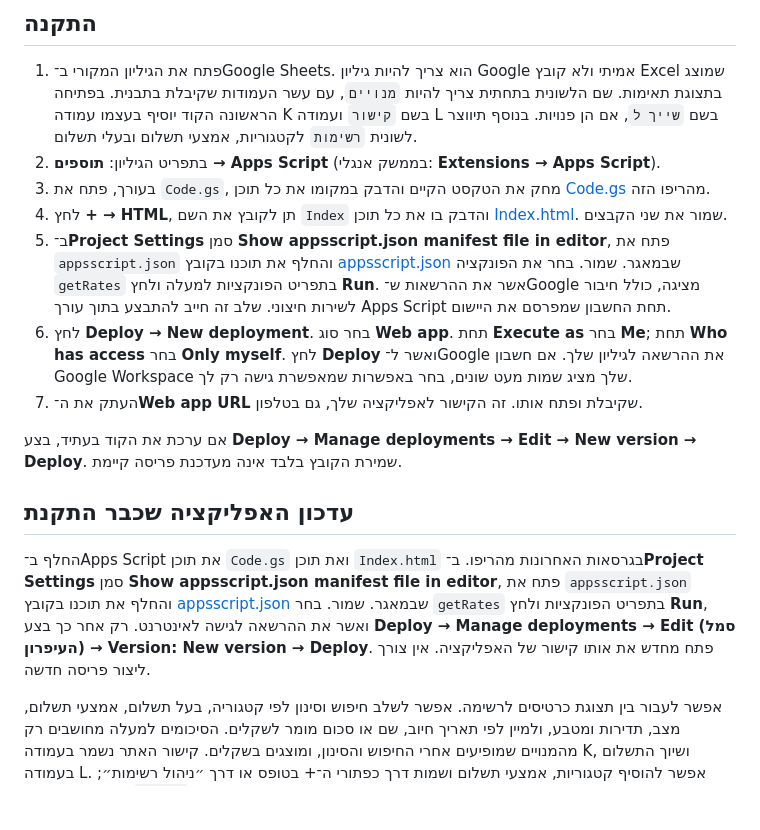
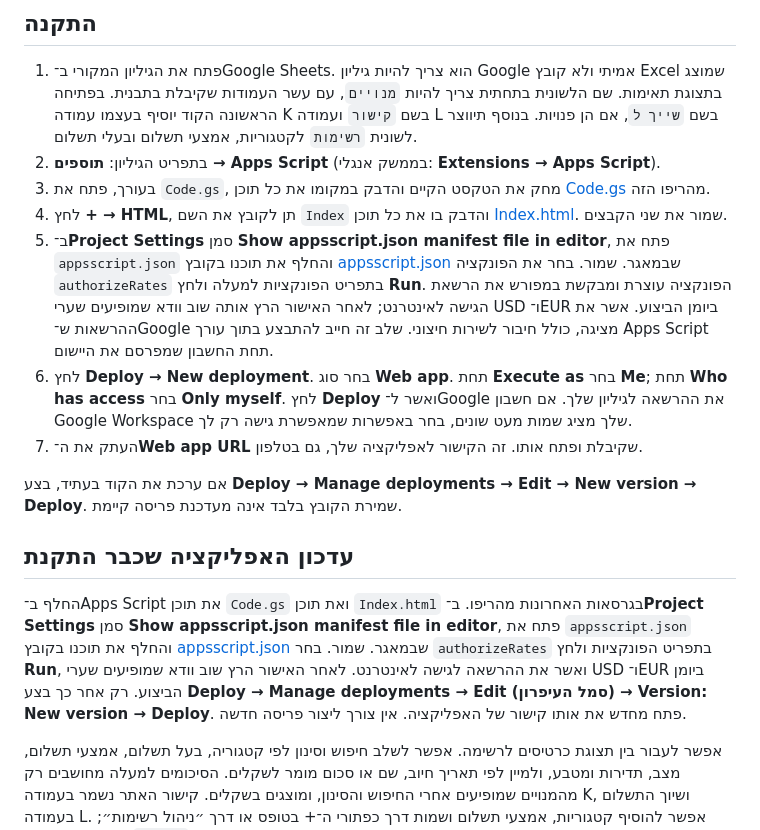
Before and after one commit to eyez81/Payment-Management, a Markdown page: README.md, the part around the change. Rendered like a GitHub page; blank space fills up the shorter version.

Commit message:
Explain exchange rate authorization verification

```diff
--- a/README.md
+++ b/README.md
@@ -8,7 +8,7 @@
 2. בתפריט הגיליון: **תוספים → Apps Script** (בממשק אנגלי: **Extensions → Apps Script**).
 3. בעורך, פתח את `Code.gs`, מחק את הטקסט הקיים והדבק במקומו את כל תוכן [Code.gs](Code.gs) מהריפו הזה.
 4. לחץ **+ → HTML**, תן לקובץ את השם `Index` והדבק בו את כל תוכן [Index.html](Index.html). שמור את שני הקבצים.
-5. ב־**Project Settings** סמן **Show appsscript.json manifest file in editor**, פתח את `appsscript.json` והחלף את תוכנו בקובץ [appsscript.json](appsscript.json) שבמאגר. שמור. בחר את הפונקציה `getRates` בתפריט הפונקציות למעלה ולחץ **Run**. אשר את ההרשאות ש־Google מציגה, כולל חיבור לשירות חיצוני. שלב זה חייב להתבצע בתוך עורך Apps Script תחת החשבון שמפרסם את היישום.
+5. ב־**Project Settings** סמן **Show appsscript.json manifest file in editor**, פתח את `appsscript.json` והחלף את תוכנו בקובץ [appsscript.json](appsscript.json) שבמאגר. שמור. בחר את הפונקציה `authorizeRates` בתפריט הפונקציות למעלה ולחץ **Run**. הפונקציה עוצרת ומבקשת במפורש את הרשאת הגישה לאינטרנט; לאחר האישור הרץ אותה שוב וודא שמופיעים שערי USD ו־EUR ביומן הביצוע. אשר את ההרשאות ש־Google מציגה, כולל חיבור לשירות חיצוני. שלב זה חייב להתבצע בתוך עורך Apps Script תחת החשבון שמפרסם את היישום.
 6. לחץ **Deploy → New deployment**. בחר סוג **Web app**. תחת **Execute as** בחר **Me**; תחת **Who has access** בחר **Only myself**. לחץ **Deploy** ואשר ל־Google את ההרשאה לגיליון שלך. אם חשבון Google Workspace שלך מציג שמות מעט שונים, בחר באפשרות שמאפשרת גישה רק לך.
 7. העתק את ה־**Web app URL** שקיבלת ופתח אותו. זה הקישור לאפליקציה שלך, גם בטלפון.
 
@@ -16,7 +16,7 @@
 
 ## עדכון האפליקציה שכבר התקנת
 
-החלף ב־Apps Script את תוכן `Code.gs` ואת תוכן `Index.html` בגרסאות האחרונות מהריפו. ב־**Project Settings** סמן **Show appsscript.json manifest file in editor**, פתח את `appsscript.json` והחלף את תוכנו בקובץ [appsscript.json](appsscript.json) שבמאגר. שמור. בחר `getRates` בתפריט הפונקציות ולחץ **Run**, ואשר את ההרשאה לגישה לאינטרנט. רק אחר כך בצע **Deploy → Manage deployments → Edit (סמל העיפרון) → Version: New version → Deploy**. פתח מחדש את אותו קישור של האפליקציה. אין צורך ליצור פריסה חדשה.
+החלף ב־Apps Script את תוכן `Code.gs` ואת תוכן `Index.html` בגרסאות האחרונות מהריפו. ב־**Project Settings** סמן **Show appsscript.json manifest file in editor**, פתח את `appsscript.json` והחלף את תוכנו בקובץ [appsscript.json](appsscript.json) שבמאגר. שמור. בחר `authorizeRates` בתפריט הפונקציות ולחץ **Run**, ואשר את ההרשאה לגישה לאינטרנט. לאחר האישור הרץ שוב וודא שמופיעים שערי USD ו־EUR ביומן הביצוע. רק אחר כך בצע **Deploy → Manage deployments → Edit (סמל העיפרון) → Version: New version → Deploy**. פתח מחדש את אותו קישור של האפליקציה. אין צורך ליצור פריסה חדשה.
 
 אפשר לעבור בין תצוגת כרטיסים לרשימה. אפשר לשלב חיפוש וסינון לפי קטגוריה, בעל תשלום, אמצעי תשלום, מצב, תדירות ומטבע, ולמיין לפי תאריך חיוב, שם או סכום מומר לשקלים. הסיכומים למעלה מחושבים רק מהמנויים שמופיעים אחרי החיפוש והסינון, ומוצגים בשקלים. קישור האתר נשמר בעמודה K, ושיוך התשלום בעמודה L. אפשר להוסיף קטגוריות, אמצעי תשלום ושמות דרך כפתורי ה־+ בטופס או דרך ״ניהול רשימות״; הערכים נשמרים בלשונית `רשימות`. האייקון נטען מ־favicon של האתר, ואם הוא לא זמין נעשה ניסיון דרך שירות האייקונים של Google; אחרת תוצג האות הראשונה של השירות. התצוגה מותאמת גם לטלפון.
 
```
